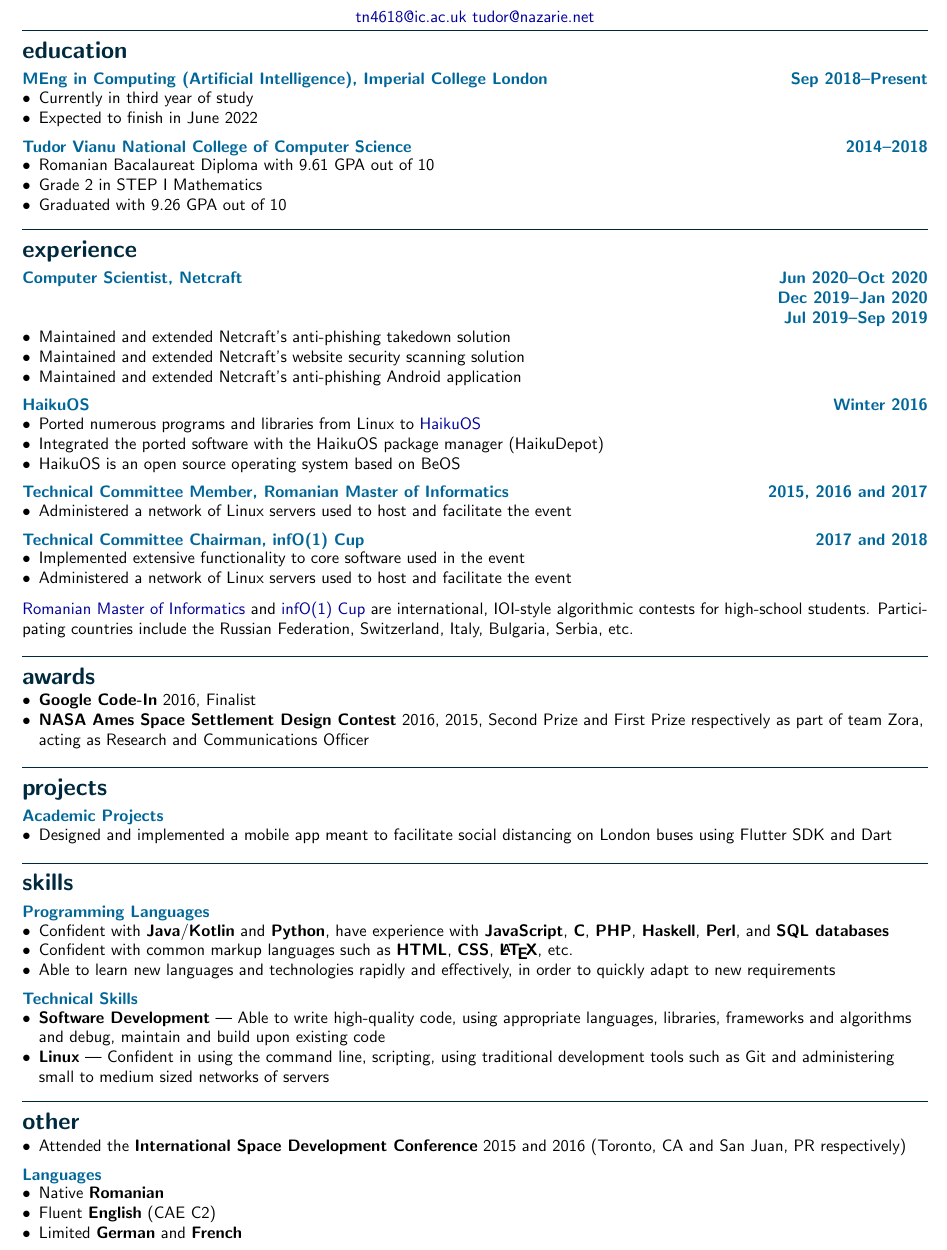
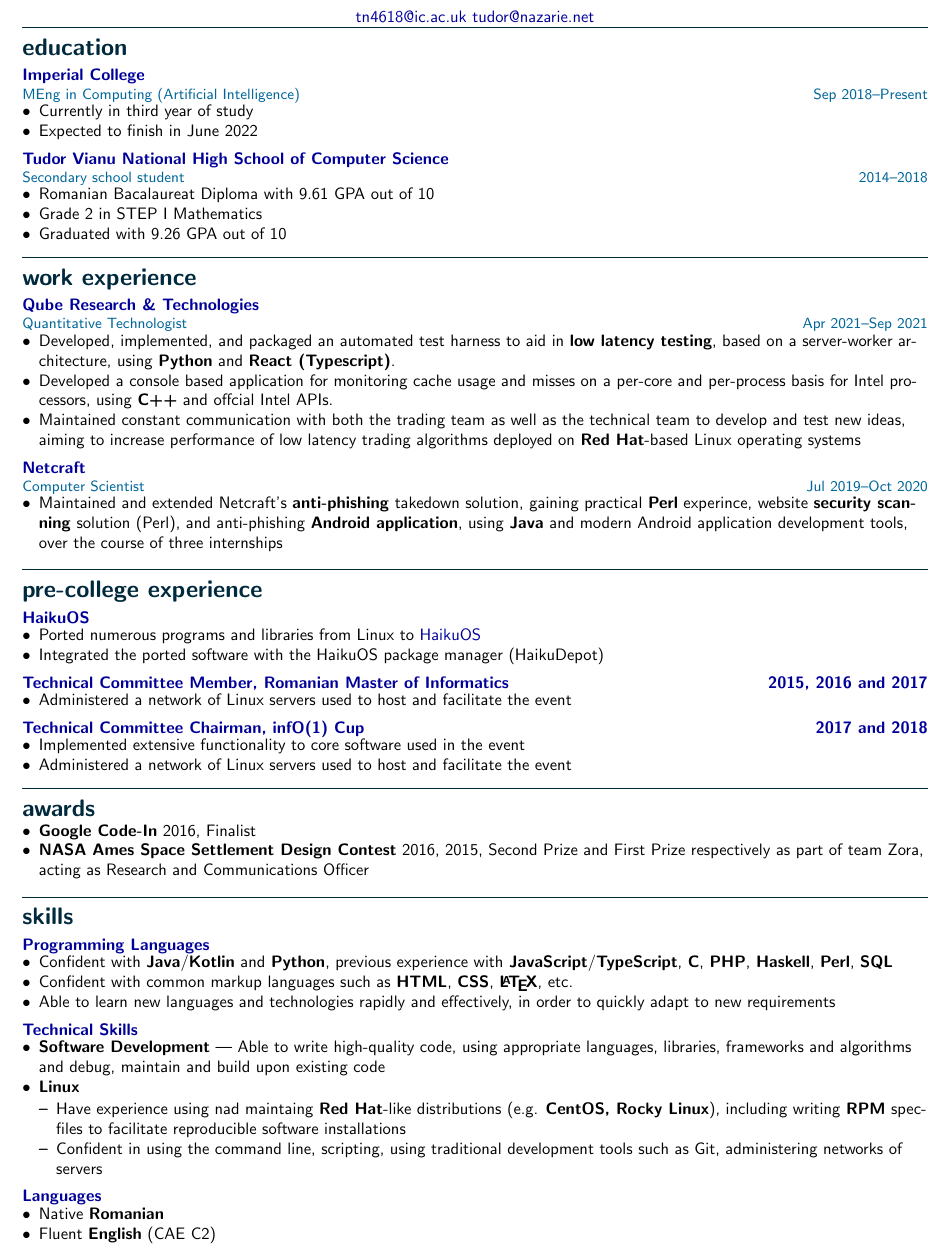
Before and after one commit to tudor-nazarie/resume, a LaTeX CV (resume.tex): part of the page, cut so that both start at the same text. Compiled offline with pdfLaTeX.

Commit message:
Update to include QRT, other refactoring

```diff
--- a/resume.tex
+++ b/resume.tex
@@ -11,7 +11,10 @@
 \titleformat*{\section}{\color{blue!60!green!40!black}\vspace{8pt}\titlerule\vspace{4pt}\Large\bfseries\sffamily\raggedright\lowercase}
 
 \titlespacing{\subsection}{0pt}{4pt plus 2pt minus 2pt}{0pt plus 2pt minus 2pt}
-\titleformat*{\subsection}{\color{blue!60!green}\vspace{2pt}\bfseries\sffamily\raggedright}
+\titleformat*{\subsection}{\color{blue!60!black}\vspace{2pt}\bfseries\sffamily\raggedright}
+
+\titlespacing{\subsubsection}{0pt}{4pt plus 2pt minus 2pt}{0pt plus 2pt minus 2pt}
+\titleformat*{\subsubsection}{\color{blue!60!green}\vspace{0pt}\small\sffamily\raggedright}
 
 \renewcommand{\familydefault}{\sfdefault}
 
@@ -49,38 +52,52 @@
 \end{center}
 
 \section*{Education}
-\subsection*{MEng in Computing (Artificial Intelligence), Imperial College
-	London \hfill Sep 2018--Present}
+\subsection*{Imperial College}
+\subsubsection*{MEng in Computing (Artificial Intelligence) \hfill Sep 2018--Present}
 \begin{itemize}
 	\item Currently in third year of study
 	\item Expected to finish in June 2022
 \end{itemize}
 
-\subsection*{Tudor Vianu National College of Computer Science \hfill 2014--2018}
+\subsection*{Tudor Vianu National High School of Computer Science}
+\subsubsection*{Secondary school student \hfill 2014--2018}
 \begin{itemize}
 	\item Romanian Bacalaureat Diploma with 9.61 GPA out of 10
 	\item Grade 2 in STEP I Mathematics
 	\item Graduated with 9.26 GPA out of 10
 \end{itemize}
 
-\section*{Experience}
-\subsection*{Computer Scientist, Netcraft
-	\hfill Jun 2020--Oct 2020 \\
-	\hfill Dec 2019--Jan 2020 \\
-	\hfill Jul 2019--Sep 2019}
+\section*{Work Experience}
+\subsection*{Qube Research \& Technologies}
+\subsubsection*{Quantitative Technologist \hfill Apr 2021--Sep 2021}
 \begin{itemize}
-	\item Maintained and extended Netcraft's anti-phishing takedown solution
-	\item Maintained and extended Netcraft's website security scanning solution\
-	\item Maintained and extended Netcraft's anti-phishing Android application
+	\item Developed, implemented, and packaged an automated test harness to aid in \textbf{low
+	latency testing}, based on a server-worker architecture, using \textbf{Python}
+	and \textbf{React (Typescript)}.
+	\item Developed a console based application for monitoring cache usage and misses on a
+	per-core and per-process basis for Intel processors, using \textbf{C++} and offcial Intel APIs.
+	\item Maintained constant communication with both the trading team as well as the technical team
+	to develop and test new ideas, aiming to increase performance of low latency trading algorithms
+	deployed on \textbf{Red Hat}-based Linux operating systems
 \end{itemize}
 
-\subsection*{HaikuOS \hfill Winter 2016}
+\subsection*{Netcraft}
+\subsubsection*{Computer Scientist \hfill Jul 2019--Oct 2020}
+\begin{itemize}
+	\item Maintained and extended Netcraft's \textbf{anti-phishing} takedown
+	solution, gaining practical \textbf{Perl} experince, website \textbf{security scanning}
+	solution (Perl), and anti-phishing \textbf{Android application}, using \textbf{Java}
+	and modern Android application development tools, over the course of three internships
+\end{itemize}
+
+\section*{pre-college experience}
+
+\subsection*{HaikuOS}
 \begin{itemize}
 	\item Ported numerous programs and libraries from Linux to
 	      \href{https://www.haiku-os.org/}{HaikuOS}
 	\item Integrated the ported software with the HaikuOS package manager
 	      (HaikuDepot)
-	\item HaikuOS is an open source operating system based on BeOS
 \end{itemize}
 
 \subsection*{Technical Committee Member, Romanian Master of Informatics \hfill
@@ -97,11 +114,6 @@
 	      the event
 \end{itemize}
 
-\vspace{5pt}
-\href{http://rmi.lbi.ro}{Romanian Master of Informatics} and \href{http://info1cup.com/}{infO(1) Cup} are international, IOI-style
-algorithmic contests for high-school students. Participating countries include
-the Russian Federation, Switzerland, Italy, Bulgaria, Serbia, etc.
-
 \section*{Awards}
 
 \begin{itemize}
@@ -111,19 +123,13 @@
 	      Communications Officer
 \end{itemize}
 
-\section*{Projects}
-
-\subsection*{Academic Projects}
-\begin{itemize}
-	\item Designed and implemented a mobile app meant to facilitate social distancing on London buses using Flutter SDK and Dart
-\end{itemize}
-
 \section*{Skills}
 
 \subsection*{Programming Languages}
 \begin{itemize}
-	\item Confident with \textbf{Java}/\textbf{Kotlin} and \textbf{Python}, have experience with \textbf{JavaScript}, \textbf{C},
-	      \textbf{PHP}, \textbf{Haskell}, \textbf{Perl}, and \textbf{SQL databases}
+	\item Confident with \textbf{Java}/\textbf{Kotlin} and \textbf{Python},
+	previous experience with \textbf{JavaScript}/\textbf{TypeScript}, \textbf{C},
+	\textbf{PHP}, \textbf{Haskell}, \textbf{Perl}, \textbf{SQL}
 	\item Confident with common markup languages such as \textbf{HTML},
 	      \textbf{CSS}, \textbf{{\LaTeX}}, etc.
 	\item Able to learn new languages and technologies rapidly and effectively,
@@ -135,22 +141,21 @@
 	\item \textbf{Software Development} --- Able to write high-quality code, using
 	      appropriate languages, libraries, frameworks and algorithms and debug,
 	      maintain and build upon existing code
-	\item \textbf{Linux} --- Confident in using the command line, scripting, using
-	      traditional development tools such as Git and administering small to
-	      medium sized networks of servers
-\end{itemize}
+	\item \textbf{Linux}
 
-\section*{Other}
-\begin{itemize}
-	\item Attended the \textbf{International Space Development Conference} 2015
-	      and 2016 (Toronto, CA and San Juan, PR respectively)
+	\begin{itemize}
+		\item Have experience using nad maintaing \textbf{Red Hat}-like distributions (e.g.
+		\textbf{CentOS, Rocky Linux}), including writing \textbf{RPM} specfiles to facilitate
+		reproducible software installations
+		\item Confident in using the command line, scripting, using traditional development
+		tools such as Git, administering networks of servers
+	\end{itemize}
 \end{itemize}
 
 \subsection*{Languages}
 \begin{itemize}
 	\item Native \textbf{Romanian}
 	\item Fluent \textbf{English} (CAE C2)
-	\item Limited \textbf{German} and \textbf{French}
 \end{itemize}
 
 \end{document}
```
Also changed, not shown: resume.pdf.
